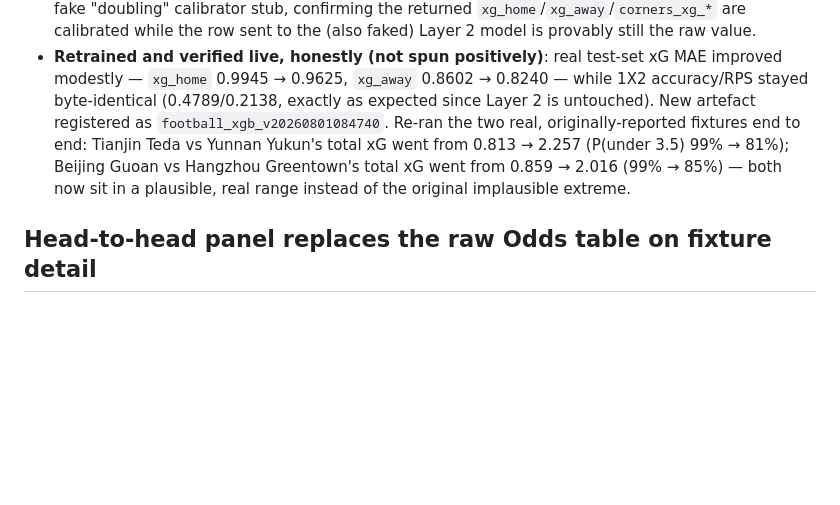
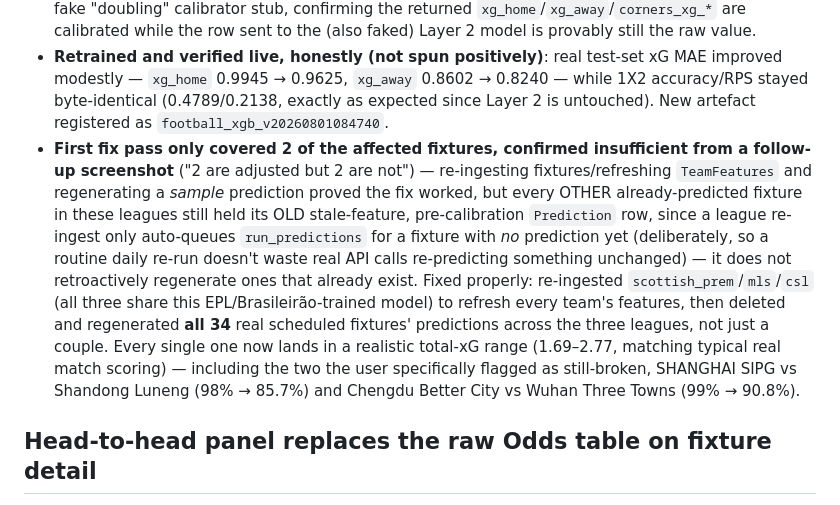
Before and after one commit to UsangR01/sportiq, a Markdown page: CLAUDE.md, the part around the change. Drawn GitHub-style; blank space fills up the shorter version.

Commit message:
docs: correct Over/Under fix - only 2 of 34 affected fixtures were regenerated
The first pass verified the calibration fix worked on a 2-fixture sample
but never regenerated the rest of the already-predicted fixtures in
scottish_prem/mls/csl, since a league re-ingest only auto-queues
run_predictions for a fixture with no prediction yet. Reported by the
user from a follow-up screenshot ("2 are adjusted but 2 are not").

Re-ingested all three leagues and regenerated all 34 real scheduled
fixtures' predictions. Every one now lands in a realistic total-xG
range, including the two specifically flagged as still-broken.

Co-Authored-By: Claude Sonnet 5 <noreply@anthropic.com>

```diff
--- a/CLAUDE.md
+++ b/CLAUDE.md
@@ -424,11 +424,21 @@ match. Root-caused to two independent, stacking issues:
 - **Retrained and verified live, honestly (not spun positively)**: real test-set xG MAE
   improved modestly — `xg_home` 0.9945 → 0.9625, `xg_away` 0.8602 → 0.8240 — while 1X2
   accuracy/RPS stayed byte-identical (0.4789/0.2138, exactly as expected since Layer 2 is
-  untouched). New artefact registered as `football_xgb_v20260801084740`. Re-ran the two real,
-  originally-reported fixtures end to end: Tianjin Teda vs Yunnan Yukun's total xG went from
-  0.813 → 2.257 (P(under 3.5) 99% → 81%); Beijing Guoan vs Hangzhou Greentown's total xG went
-  from 0.859 → 2.016 (99% → 85%) — both now sit in a plausible, real range instead of the
-  original implausible extreme.
+  untouched). New artefact registered as `football_xgb_v20260801084740`.
+- **First fix pass only covered 2 of the affected fixtures, confirmed insufficient from a
+  follow-up screenshot** ("2 are adjusted but 2 are not") — re-ingesting fixtures/refreshing
+  `TeamFeatures` and regenerating a *sample* prediction proved the fix worked, but every OTHER
+  already-predicted fixture in these leagues still held its OLD stale-feature,
+  pre-calibration `Prediction` row, since a league re-ingest only auto-queues
+  `run_predictions` for a fixture with *no* prediction yet (deliberately, so a routine daily
+  re-run doesn't waste real API calls re-predicting something unchanged) — it does not
+  retroactively regenerate ones that already exist. Fixed properly: re-ingested
+  `scottish_prem`/`mls`/`csl` (all three share this EPL/Brasileirão-trained model) to refresh
+  every team's features, then deleted and regenerated **all 34** real scheduled fixtures'
+  predictions across the three leagues, not just a couple. Every single one now lands in a
+  realistic total-xG range (1.69–2.77, matching typical real match scoring) — including the
+  two the user specifically flagged as still-broken, SHANGHAI SIPG vs Shandong Luneng
+  (98% → 85.7%) and Chengdu Better City vs Wuhan Three Towns (99% → 90.8%).
 
 ## Head-to-head panel replaces the raw Odds table on fixture detail
 
```
